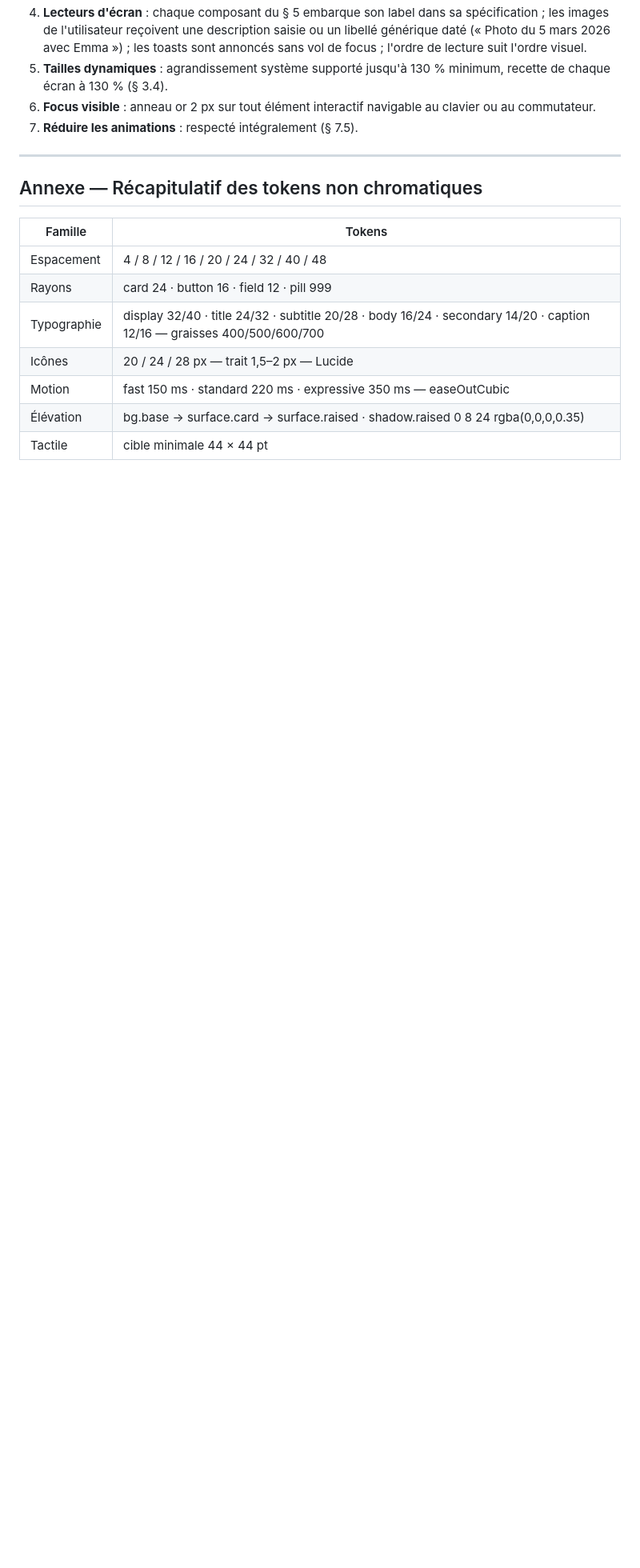
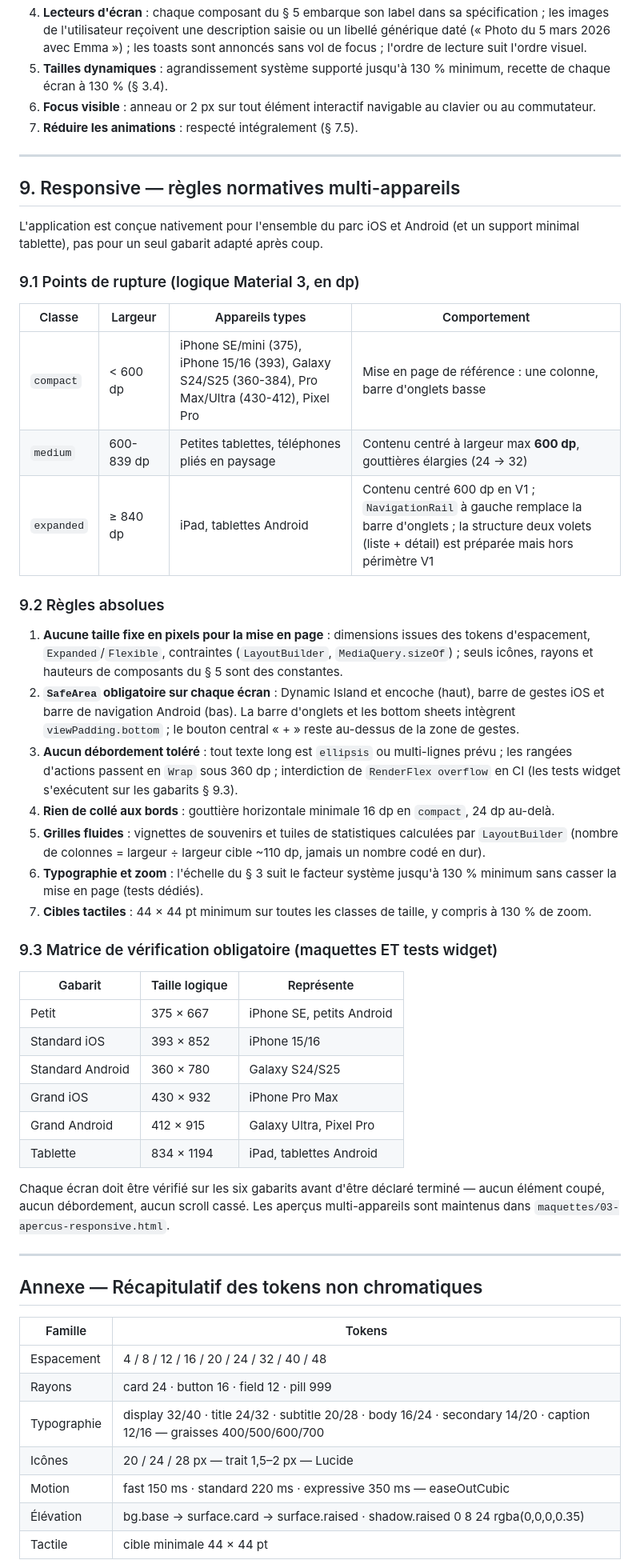
Before and after one commit to Seb2002-1901/amiora, a Markdown page: docs/sprint-0/03-design-system.md, the part around the change. Shown at 80% size. Drawn GitHub-style; blank space fills up the shorter version.

```diff
--- a/docs/sprint-0/03-design-system.md
+++ b/docs/sprint-0/03-design-system.md
@@ -424,6 +424,43 @@ Le réglage système (iOS Reduce Motion / Android « Supprimer les animations »
 
 ---
 
+## 9. Responsive — règles normatives multi-appareils
+
+L'application est conçue nativement pour l'ensemble du parc iOS et Android (et un support minimal tablette), pas pour un seul gabarit adapté après coup.
+
+### 9.1 Points de rupture (logique Material 3, en dp)
+
+| Classe | Largeur | Appareils types | Comportement |
+|---|---|---|---|
+| `compact` | < 600 dp | iPhone SE/mini (375), iPhone 15/16 (393), Galaxy S24/S25 (360-384), Pro Max/Ultra (430-412), Pixel Pro | Mise en page de référence : une colonne, barre d'onglets basse |
+| `medium` | 600-839 dp | Petites tablettes, téléphones pliés en paysage | Contenu centré à largeur max **600 dp**, gouttières élargies (24 → 32) |
+| `expanded` | ≥ 840 dp | iPad, tablettes Android | Contenu centré 600 dp en V1 ; `NavigationRail` à gauche remplace la barre d'onglets ; la structure deux volets (liste + détail) est préparée mais hors périmètre V1 |
+
+### 9.2 Règles absolues
+
+1. **Aucune taille fixe en pixels pour la mise en page** : dimensions issues des tokens d'espacement, `Expanded`/`Flexible`, contraintes (`LayoutBuilder`, `MediaQuery.sizeOf`) ; seuls icônes, rayons et hauteurs de composants du § 5 sont des constantes.
+2. **`SafeArea` obligatoire sur chaque écran** : Dynamic Island et encoche (haut), barre de gestes iOS et barre de navigation Android (bas). La barre d'onglets et les bottom sheets intègrent `viewPadding.bottom` ; le bouton central « + » reste au-dessus de la zone de gestes.
+3. **Aucun débordement toléré** : tout texte long est `ellipsis` ou multi-lignes prévu ; les rangées d'actions passent en `Wrap` sous 360 dp ; interdiction de `RenderFlex overflow` en CI (les tests widget s'exécutent sur les gabarits § 9.3).
+4. **Rien de collé aux bords** : gouttière horizontale minimale 16 dp en `compact`, 24 dp au-delà.
+5. **Grilles fluides** : vignettes de souvenirs et tuiles de statistiques calculées par `LayoutBuilder` (nombre de colonnes = largeur ÷ largeur cible ~110 dp, jamais un nombre codé en dur).
+6. **Typographie et zoom** : l'échelle du § 3 suit le facteur système jusqu'à 130 % minimum sans casser la mise en page (tests dédiés).
+7. **Cibles tactiles** : 44 × 44 pt minimum sur toutes les classes de taille, y compris à 130 % de zoom.
+
+### 9.3 Matrice de vérification obligatoire (maquettes ET tests widget)
+
+| Gabarit | Taille logique | Représente |
+|---|---|---|
+| Petit | 375 × 667 | iPhone SE, petits Android |
+| Standard iOS | 393 × 852 | iPhone 15/16 |
+| Standard Android | 360 × 780 | Galaxy S24/S25 |
+| Grand iOS | 430 × 932 | iPhone Pro Max |
+| Grand Android | 412 × 915 | Galaxy Ultra, Pixel Pro |
+| Tablette | 834 × 1194 | iPad, tablettes Android |
+
+Chaque écran doit être vérifié sur les six gabarits avant d'être déclaré terminé — aucun élément coupé, aucun débordement, aucun scroll cassé. Les aperçus multi-appareils sont maintenus dans `maquettes/03-apercus-responsive.html`.
+
+---
+
 ## Annexe — Récapitulatif des tokens non chromatiques
 
 | Famille | Tokens |
```
Also changed, not shown: docs/sprint-0/04-schema-de-donnees.md (added, +393 -0 lines).
